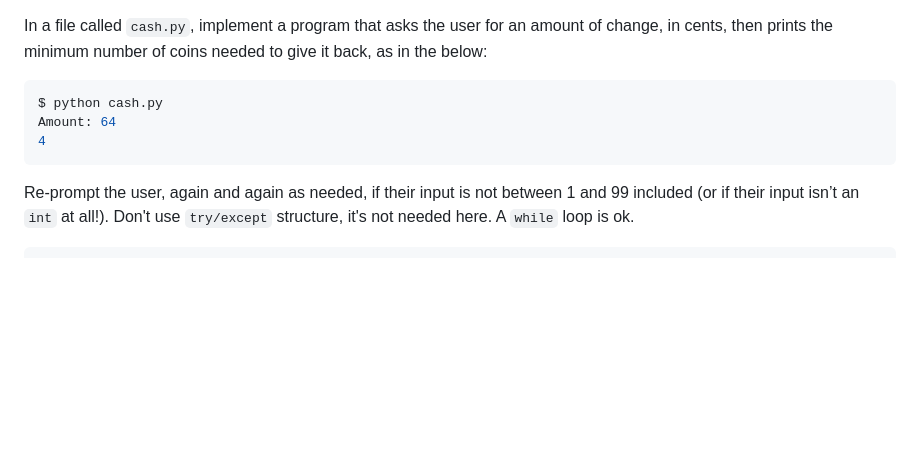
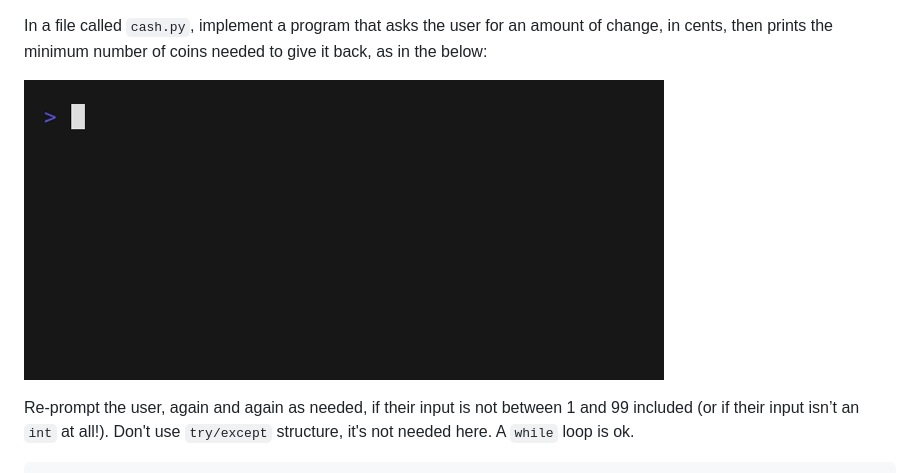
Before and after one commit to JP12025/cash, a Markdown page: README.md, the part around the change. GitHub-like rendering; pictures changed too: cash.gif (added); blank space fills up the shorter version.

Commit message:
added gif example

````diff
--- a/README.md
+++ b/README.md
@@ -19,11 +19,7 @@ For instance:
 
 In a file called `cash.py`, implement a program that asks the user for an amount of change, in cents, then prints the minimum number of coins needed to give it back, as in the below:
 
-```bash
-$ python cash.py
-Amount: 64
-4
-```
+![Demo of cash.py](cash.gif)
 
 Re-prompt the user, again and again as needed, if their input is not between 1 and 99 included (or if their input isn’t an `int` at all!).
 Don't use `try/except` structure, it's not needed here. A `while` loop is ok.
````
